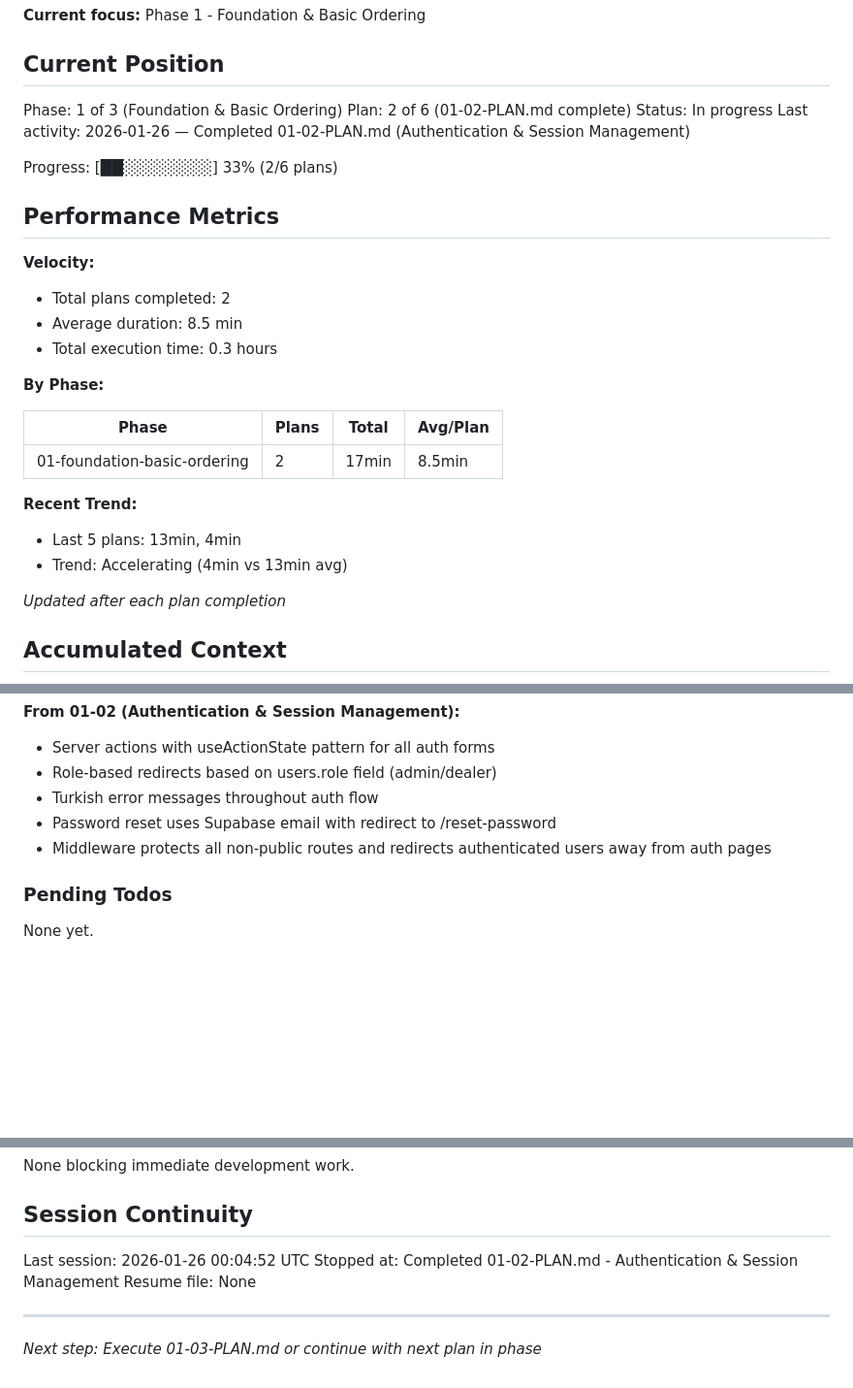
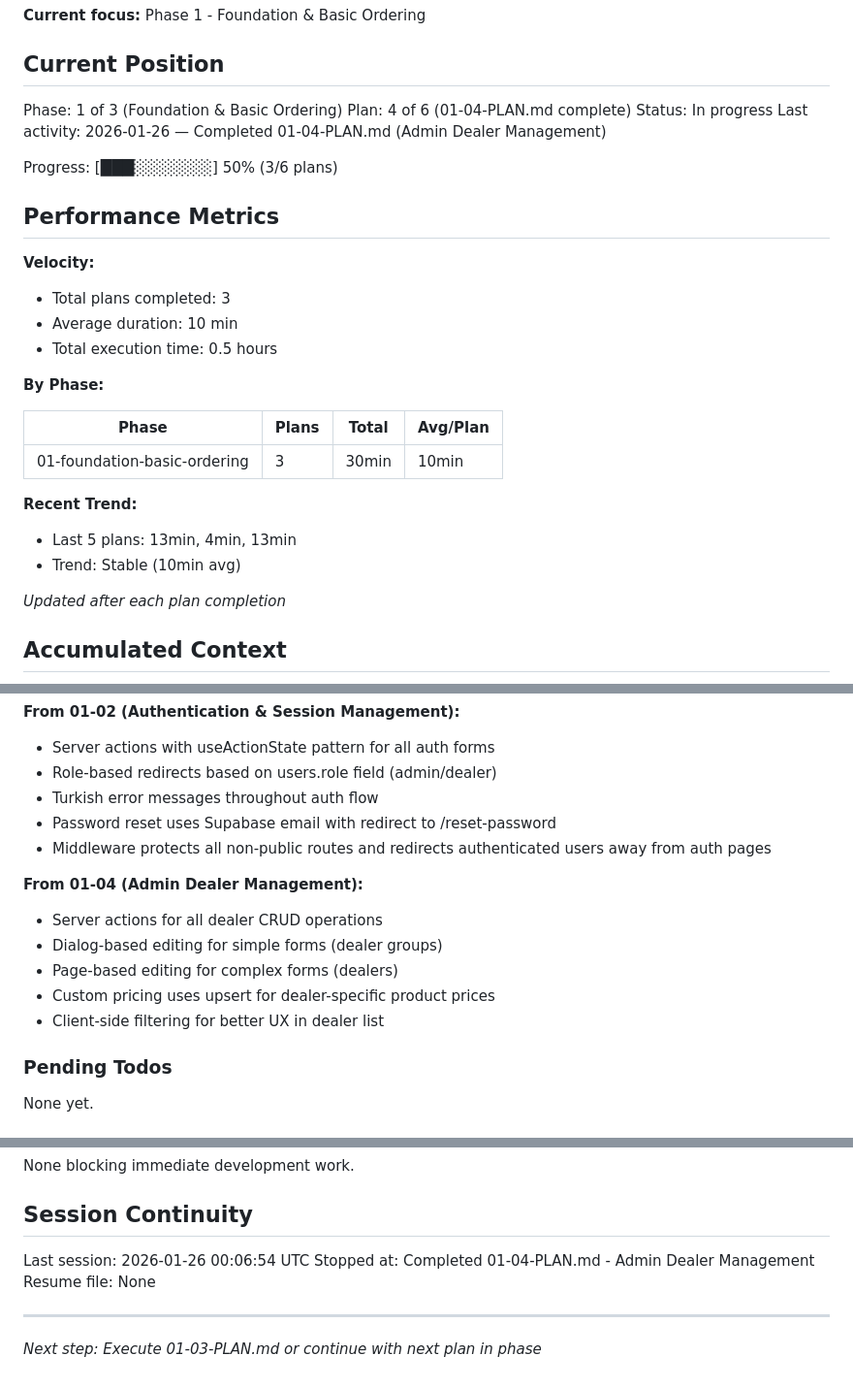
Before and after one commit to cagri4/bayi-yonetimi, a Markdown page: .planning/STATE.md, 3 parts joined by grey strips. Shown at 97% size. Rendered like a GitHub page; blank space fills up the shorter version.

Commit message:
docs(01-04): complete admin dealer management plan
Tasks completed: 3/3
- Task 1: Dealer validation schemas and server actions
- Task 2: Dealer group management and dealer list pages
- Task 3: Dealer CRUD forms and custom pricing (shared with plan 01-03)

SUMMARY: .planning/phases/01-foundation-basic-ordering/01-04-SUMMARY.md

Co-Authored-By: Claude Opus 4.5 <noreply@anthropic.com>

```diff
--- a/.planning/STATE.md
+++ b/.planning/STATE.md
@@ -11,28 +11,28 @@ See: .planning/PROJECT.md (updated 2025-01-25)
 ## Current Position
 
 Phase: 1 of 3 (Foundation & Basic Ordering)
-Plan: 2 of 6 (01-02-PLAN.md complete)
+Plan: 4 of 6 (01-04-PLAN.md complete)
 Status: In progress
-Last activity: 2026-01-26 — Completed 01-02-PLAN.md (Authentication & Session Management)
+Last activity: 2026-01-26 — Completed 01-04-PLAN.md (Admin Dealer Management)
 
-Progress: [██░░░░░░░░] 33% (2/6 plans)
+Progress: [███░░░░░░░] 50% (3/6 plans)
 
 ## Performance Metrics
 
 **Velocity:**
-- Total plans completed: 2
-- Average duration: 8.5 min
-- Total execution time: 0.3 hours
+- Total plans completed: 3
+- Average duration: 10 min
+- Total execution time: 0.5 hours
 
 **By Phase:**
 
 | Phase | Plans | Total | Avg/Plan |
 |-------|-------|-------|----------|
-| 01-foundation-basic-ordering | 2 | 17min | 8.5min |
+| 01-foundation-basic-ordering | 3 | 30min | 10min |
 
 **Recent Trend:**
-- Last 5 plans: 13min, 4min
-- Trend: Accelerating (4min vs 13min avg)
+- Last 5 plans: 13min, 4min, 13min
+- Trend: Stable (10min avg)
 
 *Updated after each plan completion*
 
@@ -63,6 +63,13 @@ Recent decisions affecting current work:
 - Password reset uses Supabase email with redirect to /reset-password
 - Middleware protects all non-public routes and redirects authenticated users away from auth pages
 
+**From 01-04 (Admin Dealer Management):**
+- Server actions for all dealer CRUD operations
+- Dialog-based editing for simple forms (dealer groups)
+- Page-based editing for complex forms (dealers)
+- Custom pricing uses upsert for dealer-specific product prices
+- Client-side filtering for better UX in dealer list
+
 ### Pending Todos
 
 None yet.
@@ -87,8 +94,8 @@ None blocking immediate development work.
 
 ## Session Continuity
 
-Last session: 2026-01-26 00:04:52 UTC
-Stopped at: Completed 01-02-PLAN.md - Authentication & Session Management
+Last session: 2026-01-26 00:06:54 UTC
+Stopped at: Completed 01-04-PLAN.md - Admin Dealer Management
 Resume file: None
 
 ---
```
Also changed, not shown: 1 other file.
